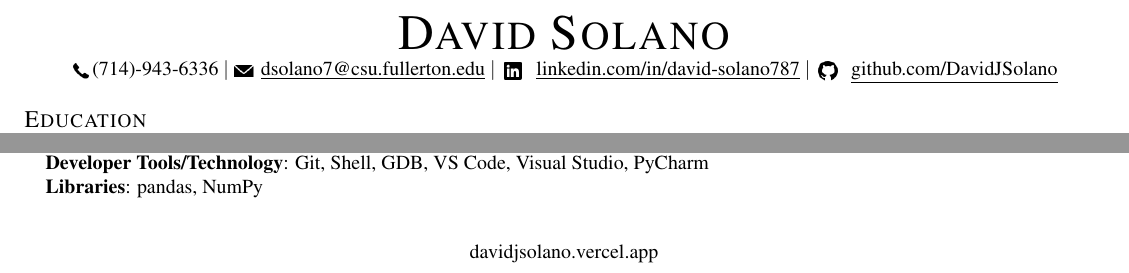
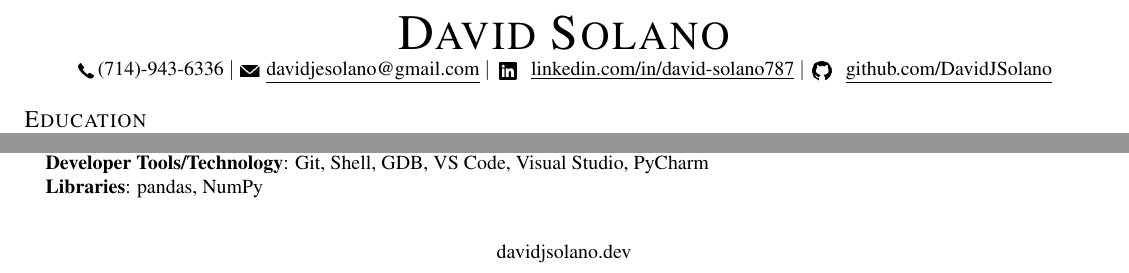
Before and after one commit to DavidJSolano/Resume, a LaTeX CV (resume.tex): two parts of the page, joined at a grey line, cut so that both start at the same text. Compiled offline with pdfLaTeX.

Commit message:
Updated my Domain
Domain Updated to davidsolano.dev

```diff
--- a/resume.tex
+++ b/resume.tex
@@ -120,7 +120,7 @@
 
 \begin{center}
   {\Huge \scshape David Solano} \\ \vspace{1pt}
-  \small \phoneicon \hspace{1pt}(714)-943-6336 $|$ \emailicon \hspace{1pt} \href{mailto:dsolano7@csu.fullerton.edu}{\underline{dsolano7@csu.fullerton.edu}} $|$
+  \small \phoneicon \hspace{1pt}(714)-943-6336 $|$ \emailicon \hspace{1pt} \href{mailto:davidjesolano@gmail.com}{\underline{davidjesolano@gmail.com}} $|$
   \href{https://linkedin.com/in/david-solano787}{\linkedinicon} \hspace{1pt} \href{https://linkedin.com/in/david-solano787}{\underline{linkedin.com/in/david-solano787}} $|$
   \href{https://github.com/DavidJSolano}{\githubicon} \hspace{1pt} \href{https://github.com/DavidJSolano}{\underline{github.com/DavidJSolano}}
 \end{center}
@@ -219,7 +219,7 @@
  \end{itemize}
 
 \begin{center}
-  \small \vspace{10pt} \href{https://davidjsolano.vercel.app}{davidjsolano.vercel.app}
+  \small \vspace{10pt} \href{https://www.davidsolano.dev}{davidjsolano.dev}
 \end{center}
 %-------------------------------------------
 \end{document}
```
Also changed, not shown: resume.pdf, 1 other file.
